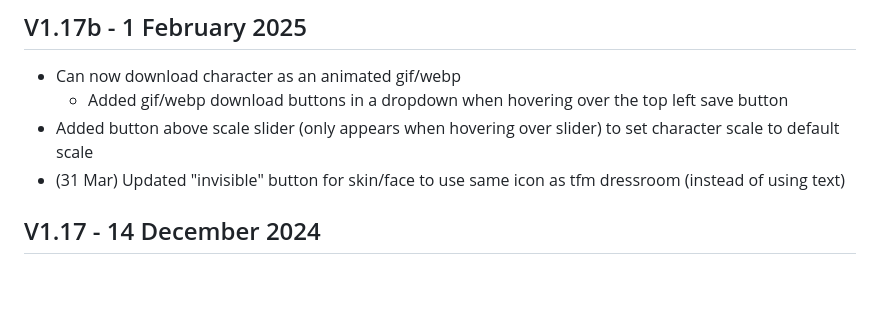
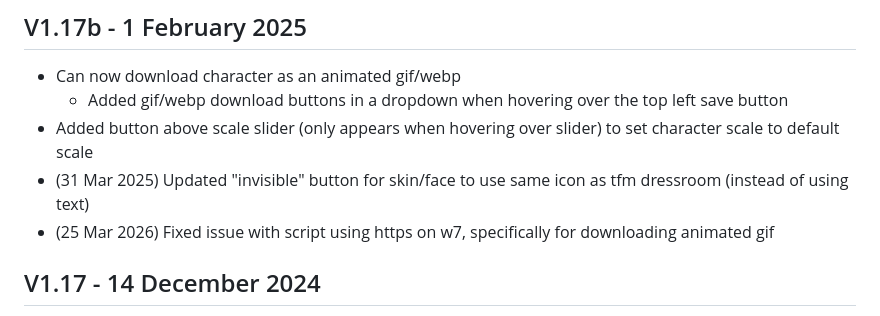
Before and after one commit to fewfre/DeadMazeDressroom, a Markdown page: CHANGELOG.md, the part around the change. Rendered like a GitHub page; blank space fills up the shorter version.

Commit message:
changelog for last commit

```diff
--- a/CHANGELOG.md
+++ b/CHANGELOG.md
@@ -2,7 +2,8 @@
 - Can now download character as an animated gif/webp
 	- Added gif/webp download buttons in a dropdown when hovering over the top left save button
 - Added button above scale slider (only appears when hovering over slider) to set character scale to default scale
-- (31 Mar) Updated "invisible" button for skin/face to use same icon as tfm dressroom (instead of using text)
+- (31 Mar 2025) Updated "invisible" button for skin/face to use same icon as tfm dressroom (instead of using text)
+- (25 Mar 2026) Fixed issue with script using https on w7, specifically for downloading animated gif
 
 
 ## V1.17 - 14 December 2024
```
